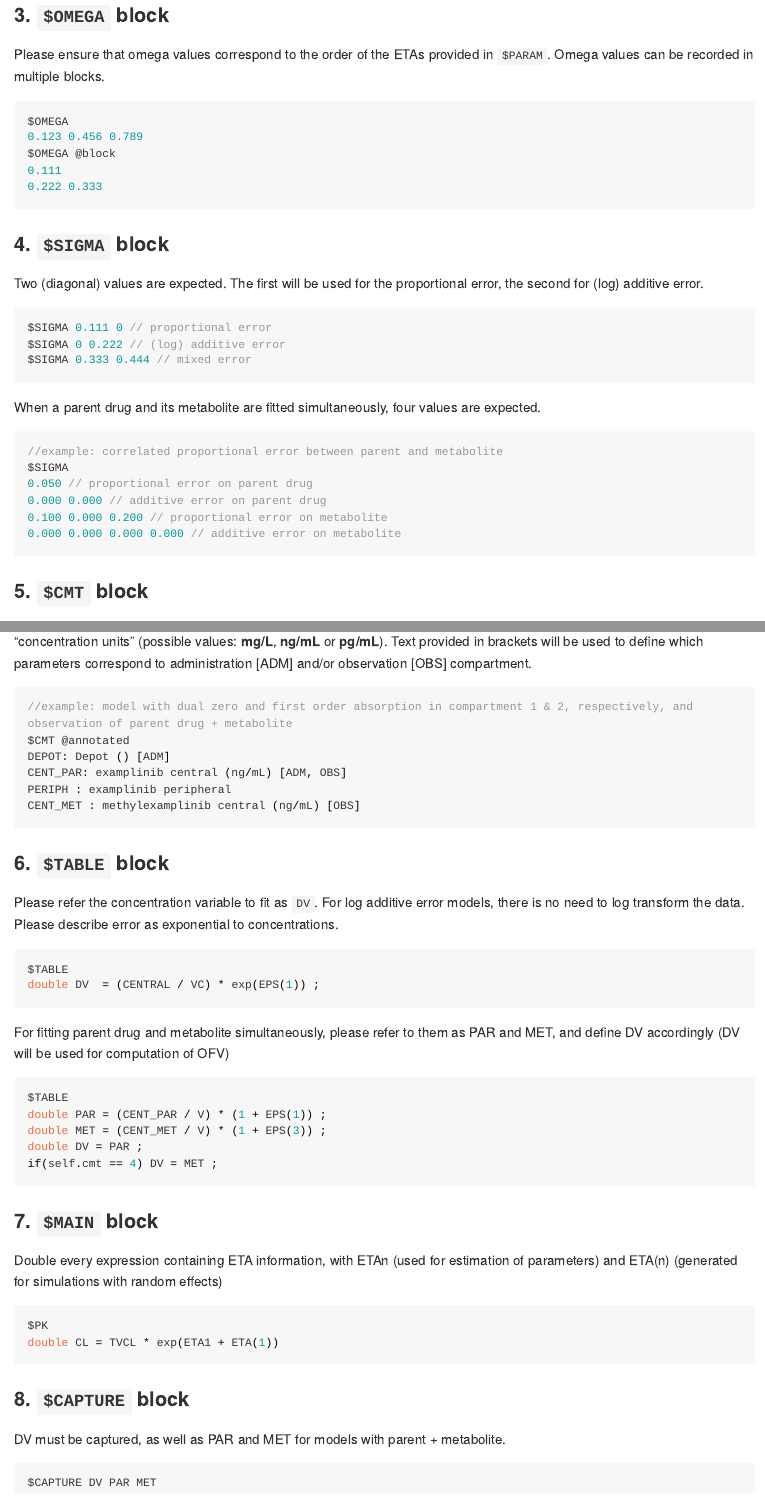
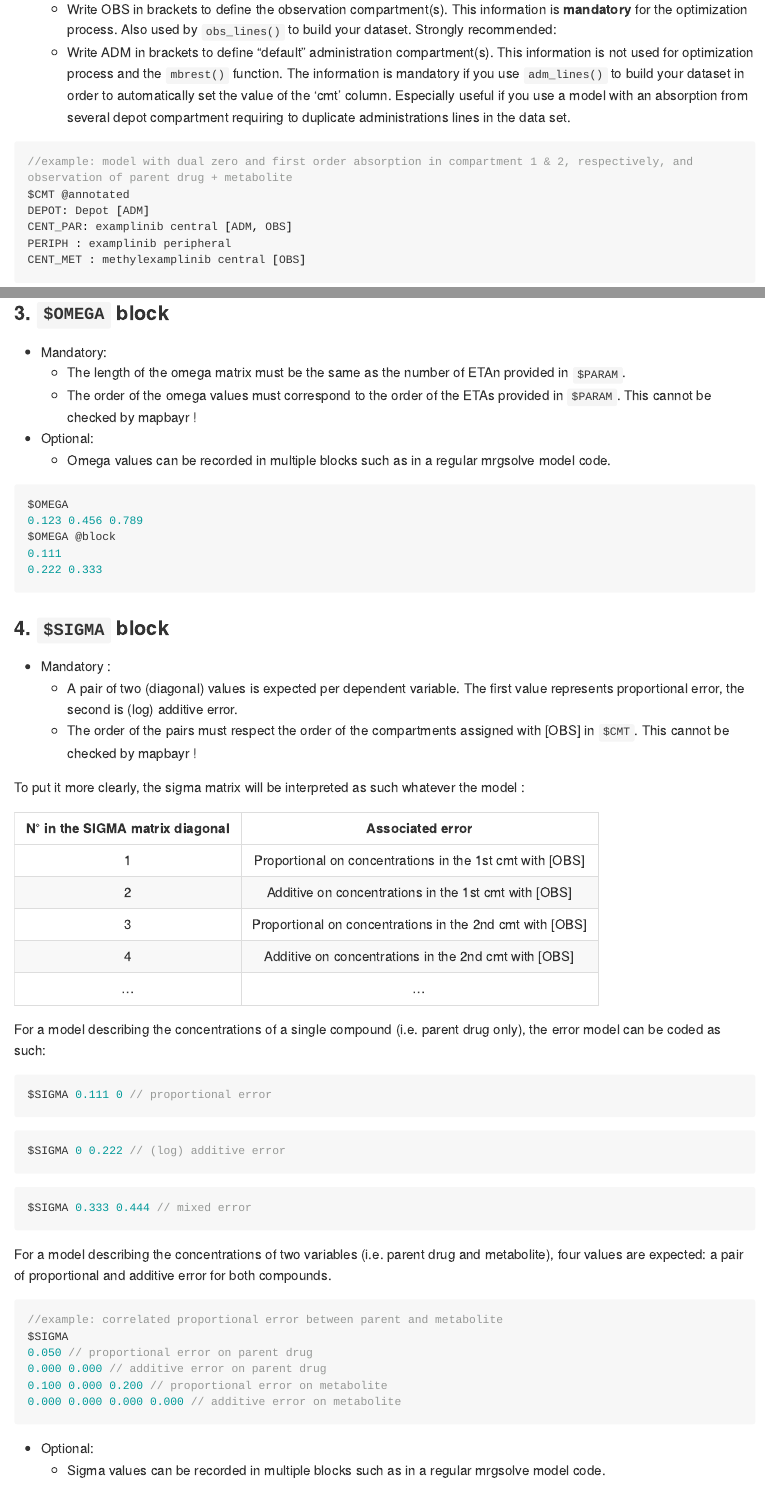
Before and after one commit to FelicienLL/mapbayr, an R Markdown document (README.Rmd): the page in a window 1100 px wide, from 5030 px down before the commit and from 5150 px down after it, and a second part further down, joined at a grey line. The pictures show the output file README.md that the author committed with the source, drawn offline in the style of GitHub; long lines of code are wrapped.

Commit message:
more precise model specifications in README

````diff
--- a/README.Rmd
+++ b/README.Rmd
@@ -209,5 +214,22 @@
+  + Write OBS in brackets to define the observation compartment(s). This information is **mandatory** for the optimization process. Also used by `obs_lines()` to build your dataset.
+Strongly recommended:
+  + Write ADM in brackets to define "default" administration compartment(s). This information is not used for optimization process and the `mbrest()` function. The information is mandatory if you use `adm_lines()` to build your dataset in order to automatically set the value of the 'cmt' column. Especially useful if you use a model with an absorption from several depot compartment requiring to duplicate administrations lines in the data set.
+
+```{c, eval = F}
+//example: model with dual zero and first order absorption in compartment 1 & 2, respectively, and observation of parent drug + metabolite
+$CMT @annotated
+DEPOT: Depot [ADM]
+CENT_PAR: examplinib central [ADM, OBS]
+PERIPH : examplinib peripheral
+CENT_MET : methylexamplinib central [OBS]
+```
+
 ### 3.  `$OMEGA` block
-Please ensure that omega values correspond to the order of the ETAs provided in `$PARAM`. Omega values can be recorded in multiple blocks.
+* Mandatory:
+  + The length of the omega matrix must be the same as the number of ETAn provided in `$PARAM`.
+  + The order of the omega values must correspond to the order of the ETAs provided in `$PARAM`. This cannot be checked by mapbayr !
+* Optional:
+  + Omega values can be recorded in multiple blocks such as in a regular mrgsolve model code.
 
 ```{c, eval = F}
 $OMEGA
@@ -218,15 +240,32 @@
 ```
 
 ### 4.  `$SIGMA` block
-Two (diagonal) values are expected. The first will be used for the proportional error, the second for (log) additive error.
+* Mandatory :
+  + A pair of two (diagonal) values is expected per dependent variable. The first value represents proportional error, the second is (log) additive error.
+  + The order of the pairs must respect the order of the compartments assigned with [OBS] in `$CMT`. This cannot be checked by mapbayr !
 
+To put it more clearly, the sigma matrix will be interpreted as such whatever the model :
+
+| N° in the SIGMA matrix diagonal | Associated error |
+|:-------------------------------:|:----------------:|
+| 1 | Proportional on concentrations in the 1st cmt with [OBS] |
+| 2 | Additive on concentrations in the 1st cmt with [OBS] |
+| 3 | Proportional on concentrations in the 2nd cmt with [OBS] |
+| 4 | Additive on concentrations in the 2nd cmt with [OBS] |
+| ... | ... |
+
+For a model describing the concentrations of a single compound (i.e. parent drug only), the error model can be coded as such:
 ```{c, eval = F}
 $SIGMA 0.111 0 // proportional error
+```
+```{c, eval = F}
 $SIGMA 0 0.222 // (log) additive error
+```
+```{c, eval = F}
 $SIGMA 0.333 0.444 // mixed error
 ```
 
-When a parent drug and its metabolite are fitted simultaneously, four values are expected.
+For a model describing the concentrations of two variables (i.e. parent drug and metabolite), four values are expected: a pair of proportional and additive error for both compounds.
 ```{c, eval = F}
 //example: correlated proportional error between parent and metabolite
 $SIGMA
@@ -235,19 +274,6 @@
 0.100 0.000 0.200 // proportional error on metabolite
 0.000 0.000 0.000 0.000 // additive error on metabolite
 ```
+* Optional:
+  + Sigma values can be recorded in multiple blocks such as in a regular mrgsolve model code.
 
-
-### 5.  `$CMT` block
-A `@annotated` tag must be used to record compartments. Text provided in parentheses will be used as internal “concentration units” (possible values: **mg/L**, **ng/mL** or **pg/mL**). Text provided in brackets will be used to define which parameters correspond to administration [ADM] and/or observation [OBS] compartment.
-
-```{c, eval = F}
-//example: model with dual zero and first order absorption in compartment 1 & 2, respectively, and observation of parent drug + metabolite
-$CMT @annotated
-DEPOT: Depot () [ADM]
-CENT_PAR: examplinib central (ng/mL) [ADM, OBS]
-PERIPH : examplinib peripheral
-CENT_MET : methylexamplinib central (ng/mL) [OBS]
-```
-
-### 6.  `$TABLE` block
-Please refer the concentration variable to fit as `DV`. For log additive error models, there is no need to log transform the data. Please describe error as exponential to concentrations.
@@ -254,9 +284,8 @@
 ```{c, eval = F}
 $TABLE
-double DV  = (CENTRAL / VC) * exp(EPS(1)) ;
+double DV  = (CENTRAL / VC) * exp(EPS(2)) ;
 ```
-
-For fitting parent drug and metabolite simultaneously, please refer to them as PAR and MET, and define DV accordingly (DV will be used for computation of OFV)
+  + For fitting parent drug and metabolite simultaneously, refer to them as PAR and MET, and define DV accordingly (only DV will be used during the optimization process, but PAR and MET variables are mandatory for post-processing internal functions)
 
 ```{c, eval = F}
 $TABLE
@@ -269,2 +300 @@
 ### 7.  `$MAIN` block
-Double every expression containing ETA information, with ETAn (used for estimation of parameters) and ETA(n) (generated for simulations with random effects)
@@ -276,4 +309,3 @@
 
 
 ### 8.  `$CAPTURE` block
-DV must be captured, as well as PAR and MET for models with parent + metabolite.
````
Also changed, not shown: README.md, README.Rmd (49 more changed lines).
